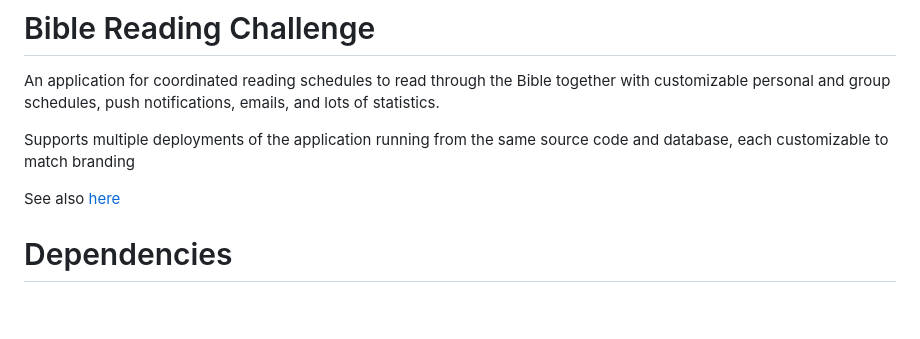
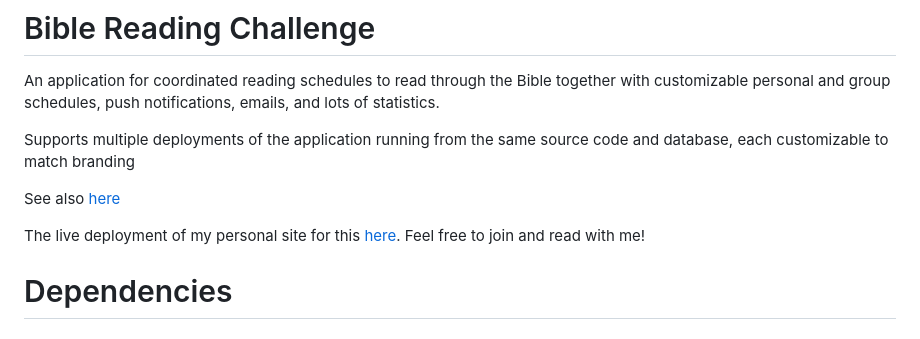
Before and after one commit to aberamseyer/bible-reading-challenge, a Markdown page: README.md, the part around the change. Rendered like a GitHub page; blank space fills up the shorter version.

```diff
--- a/README.md
+++ b/README.md
@@ -4,6 +4,8 @@ An application for coordinated reading schedules to read through the Bible toget
 Supports multiple deployments of the application running from the same source code and database, each customizable to match branding
 
 See also [here](https://abe.ramseyer.dev/work/bible-reading-challenge/)
+
+The live deployment of my personal site for this [here](https://brc.ramseyer.dev). Feel free to join and read with me!
 
 # Dependencies
 
```
